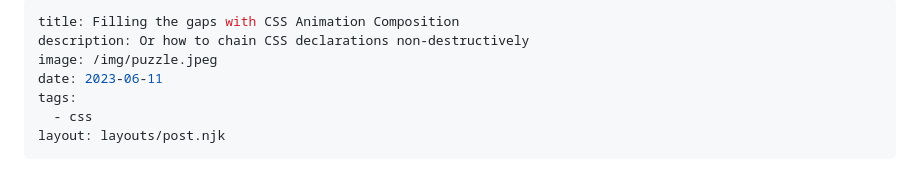
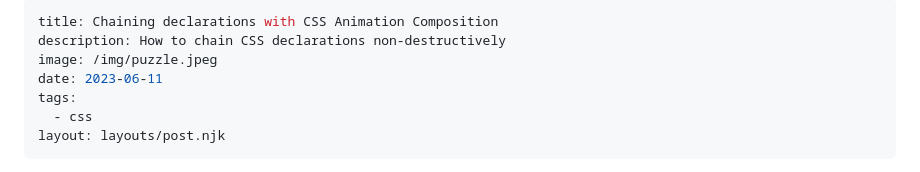
Before and after one commit to Schepp/schepp.dev, a Markdown page: posts/chaining-declarations-with-css-animation-composition.md, the part around the change. Drawn GitHub-style.

Commit message:
Adds CSS Animation Composition article

```diff
--- a/posts/filling-the-gaps-with-css-animation-composition.md
+++ b/posts/chaining-declarations-with-css-animation-composition.md
@@ -1,6 +1,6 @@
 ---
-title: Filling the gaps with CSS Animation Composition
-description: Or how to chain CSS declarations non-destructively
+title: Chaining declarations with CSS Animation Composition
+description: How to chain CSS declarations non-destructively
 image: /img/puzzle.jpeg
 date: 2023-06-11
 tags:
```
